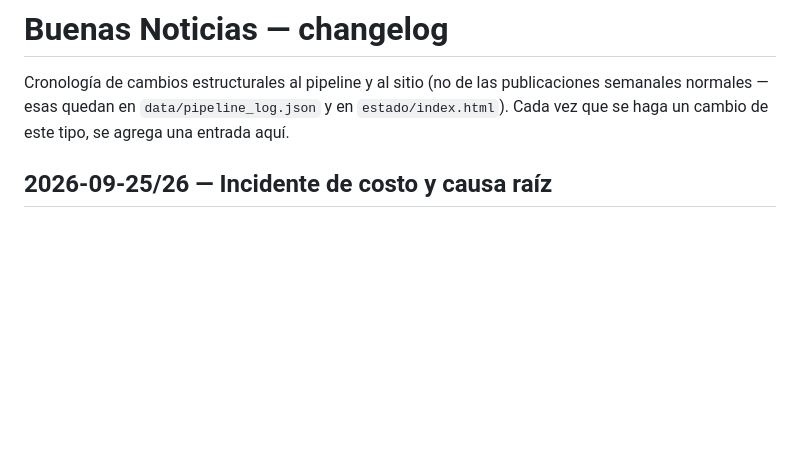
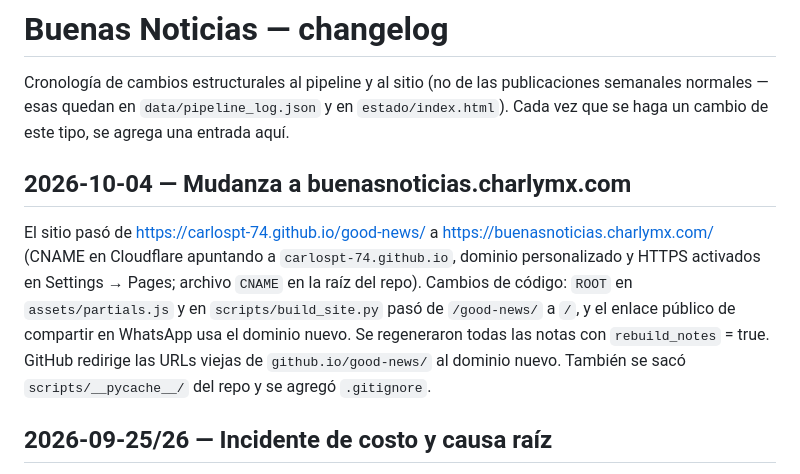
Before and after one commit to carlospt-74/good-news, a Markdown page: CHANGELOG.md, the part around the change. Rendered like a GitHub page; blank space fills up the shorter version.

Commit message:
Documenta la mudanza de dominio en CHANGELOG y ARCHITECTURE
Co-Authored-By: Claude Sonnet 5.5 <noreply@anthropic.com>
Claude-Session: https://claude.ai/code/session_01DvLQyjog2RF3jZ4w2UUJnQ

```diff
--- a/CHANGELOG.md
+++ b/CHANGELOG.md
@@ -1,6 +1,10 @@
 # Buenas Noticias — changelog
 
 Cronología de cambios estructurales al pipeline y al sitio (no de las publicaciones semanales normales — esas quedan en `data/pipeline_log.json` y en `estado/index.html`). Cada vez que se haga un cambio de este tipo, se agrega una entrada aquí.
+
+## 2026-10-04 — Mudanza a buenasnoticias.charlymx.com
+
+El sitio pasó de https://carlospt-74.github.io/good-news/ a https://buenasnoticias.charlymx.com/ (CNAME en Cloudflare apuntando a `carlospt-74.github.io`, dominio personalizado y HTTPS activados en Settings → Pages; archivo `CNAME` en la raíz del repo). Cambios de código: `ROOT` en `assets/partials.js` y en `scripts/build_site.py` pasó de `/good-news/` a `/`, y el enlace público de compartir en WhatsApp usa el dominio nuevo. Se regeneraron todas las notas con `rebuild_notes` = true. GitHub redirige las URLs viejas de `github.io/good-news/` al dominio nuevo. También se sacó `scripts/__pycache__/` del repo y se agregó `.gitignore`.
 
 ## 2026-09-25/26 — Incidente de costo y causa raíz
 
```
Also changed, not shown: ARCHITECTURE.md (+1 -1 lines).
